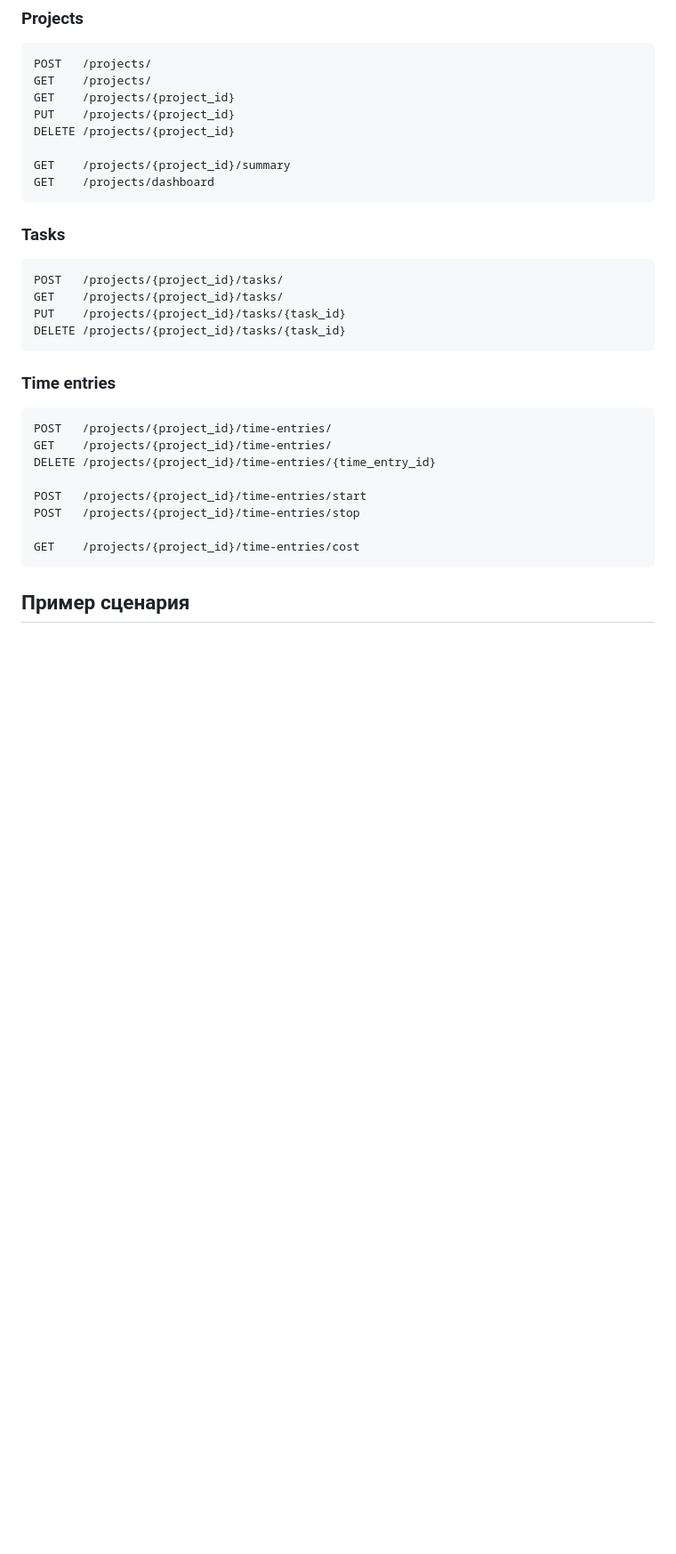
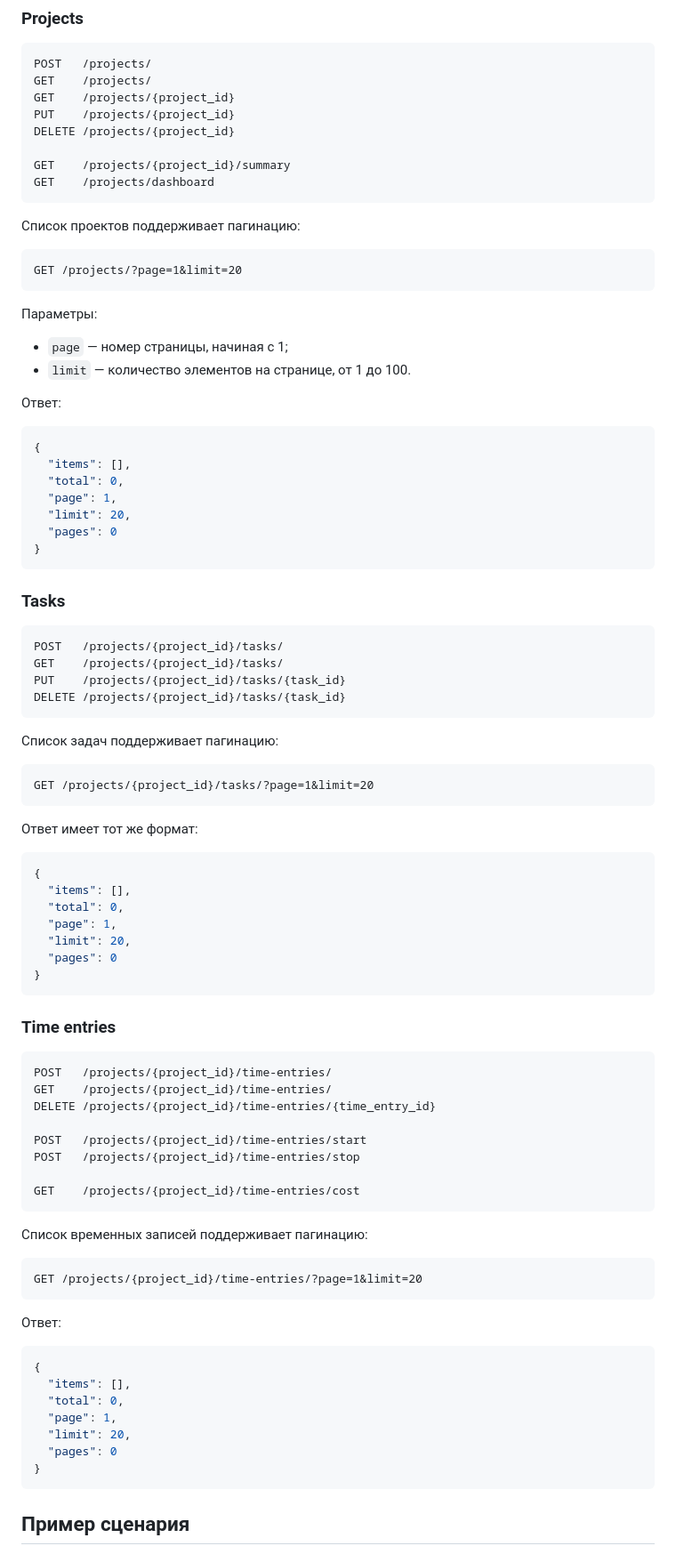
Before and after one commit to mckotello/itodnushka-worklog, a Markdown page: README.md, the part around one of its changes. Shown at 89% size. Drawn GitHub-style; blank space fills up the shorter version.

````diff
--- a/README.md
+++ b/README.md
@@ -232,6 +246,29 @@ GET    /projects/{project_id}/summary
 GET    /projects/dashboard
 ```
 
+Список проектов поддерживает пагинацию:
+
+```text
+GET /projects/?page=1&limit=20
+```
+
+Параметры:
+
+* `page` — номер страницы, начиная с 1;
+* `limit` — количество элементов на странице, от 1 до 100.
+
+Ответ:
+
+```json
+{
+  "items": [],
+  "total": 0,
+  "page": 1,
+  "limit": 20,
+  "pages": 0
+}
+```
+
 ### Tasks
 
 ```text
@@ -239,6 +276,24 @@ POST   /projects/{project_id}/tasks/
 GET    /projects/{project_id}/tasks/
 PUT    /projects/{project_id}/tasks/{task_id}
 DELETE /projects/{project_id}/tasks/{task_id}
+```
+
+Список задач поддерживает пагинацию:
+
+```text
+GET /projects/{project_id}/tasks/?page=1&limit=20
+```
+
+Ответ имеет тот же формат:
+
+```json
+{
+  "items": [],
+  "total": 0,
+  "page": 1,
+  "limit": 20,
+  "pages": 0
+}
 ```
 
 ### Time entries
@@ -252,6 +307,24 @@ POST   /projects/{project_id}/time-entries/start
 POST   /projects/{project_id}/time-entries/stop
 
 GET    /projects/{project_id}/time-entries/cost
+```
+
+Список временных записей поддерживает пагинацию:
+
+```text
+GET /projects/{project_id}/time-entries/?page=1&limit=20
+```
+
+Ответ:
+
+```json
+{
+  "items": [],
+  "total": 0,
+  "page": 1,
+  "limit": 20,
+  "pages": 0
+}
 ```
 
 ## Пример сценария
````
Also changed, not shown: other parts of README.md (+78 -53 lines).
